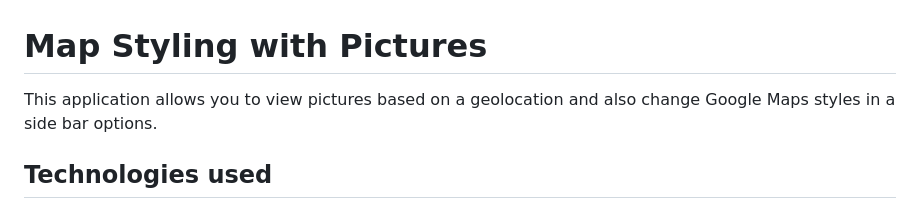
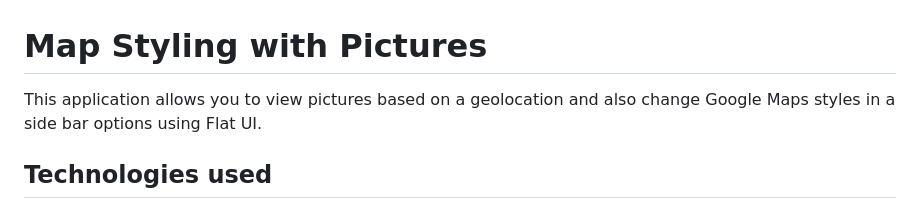
Before and after one commit to oliwiah/Map_Styling_With_Pictures, a Markdown page: README.md, the part around the change. Rendered like a GitHub page.

```diff
--- a/README.md
+++ b/README.md
@@ -1,6 +1,6 @@
 # Map Styling with Pictures
 
-This application allows you to view pictures based on a geolocation and also change Google Maps styles in a side bar options.
+This application allows you to view pictures based on a geolocation and also change Google Maps styles in a side bar options using Flat UI.
 
 ## Technologies used
 
```
Also changed, not shown: map_images/GrandCanyon.jpg (renamed from map_images/GranCanyon.jpg), 1 other file.
